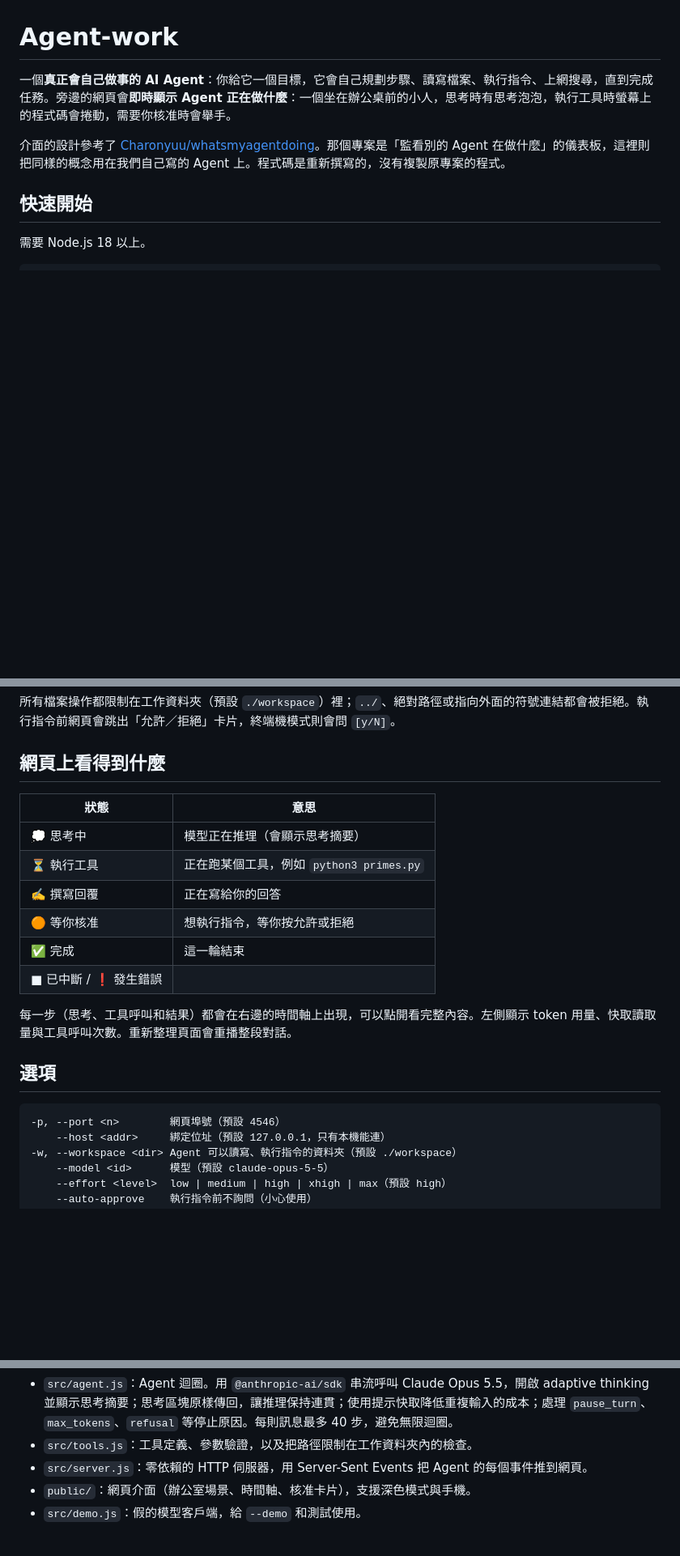
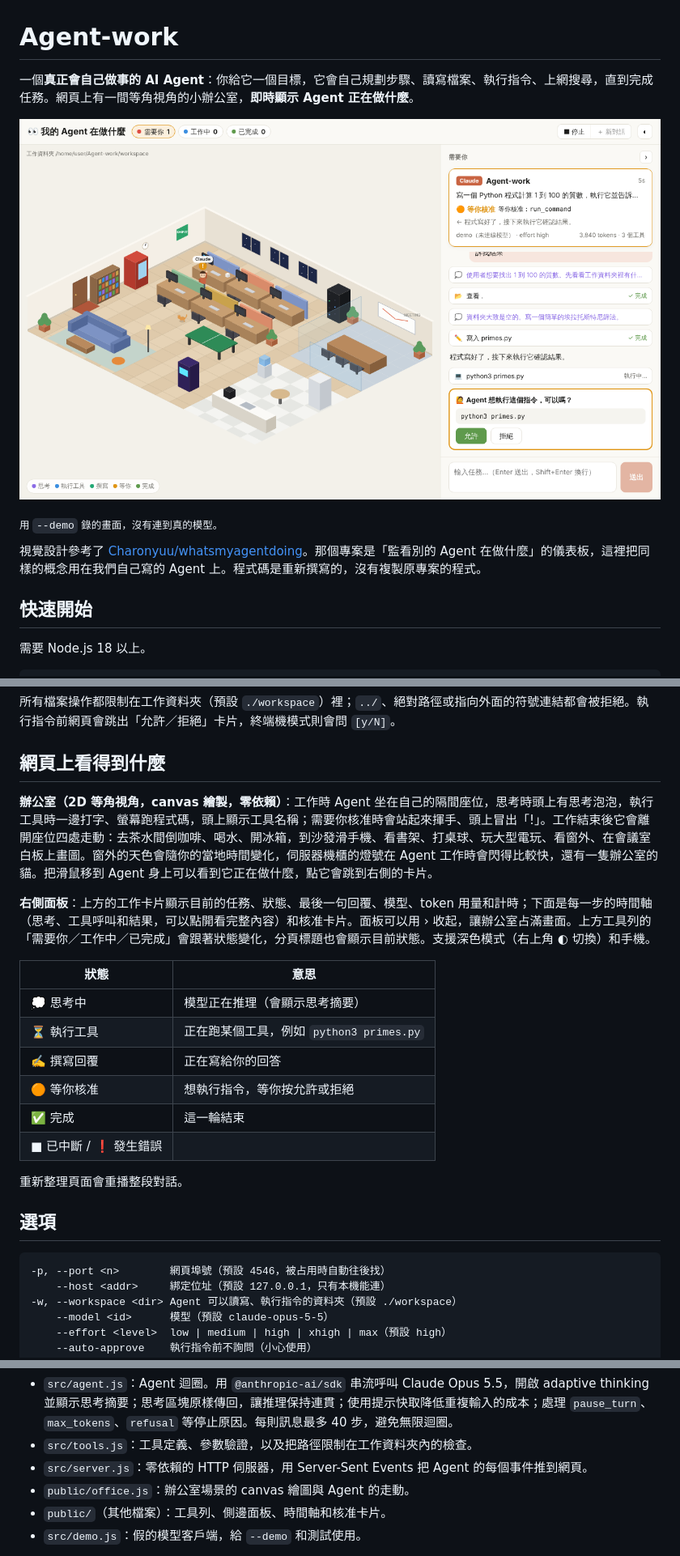
Before and after one commit to Chiunyii/Agent-work, a Markdown page: README.md, 3 parts joined by grey strips. Shown at 81% size. Rendered like a GitHub page; pictures changed too: docs/screenshot.png (added); blank space fills up the shorter version.

````diff
--- a/README.md
+++ b/README.md
@@ -1,8 +1,12 @@
 # Agent-work
 
-一個**真正會自己做事的 AI Agent**：你給它一個目標，它會自己規劃步驟、讀寫檔案、執行指令、上網搜尋，直到完成任務。旁邊的網頁會**即時顯示 Agent 正在做什麼**：一個坐在辦公桌前的小人，思考時有思考泡泡，執行工具時螢幕上的程式碼會捲動，需要你核准時會舉手。
+一個**真正會自己做事的 AI Agent**：你給它一個目標，它會自己規劃步驟、讀寫檔案、執行指令、上網搜尋，直到完成任務。網頁上有一間等角視角的小辦公室，**即時顯示 Agent 正在做什麼**。
 
-介面的設計參考了 [Charonyuu/whatsmyagentdoing](https://github.com/Charonyuu/whatsmyagentdoing)。那個專案是「監看別的 Agent 在做什麼」的儀表板，這裡則把同樣的概念用在我們自己寫的 Agent 上。程式碼是重新撰寫的，沒有複製原專案的程式。
+![辦公室畫面：Agent 站起來舉手，等你核准指令](docs/screenshot.png)
+
+<sub>用 `--demo` 錄的畫面，沒有連到真的模型。</sub>
+
+視覺設計參考了 [Charonyuu/whatsmyagentdoing](https://github.com/Charonyuu/whatsmyagentdoing)。那個專案是「監看別的 Agent 在做什麼」的儀表板，這裡把同樣的概念用在我們自己寫的 Agent 上。程式碼是重新撰寫的，沒有複製原專案的程式。
 
 ## 快速開始
 
@@ -45,6 +49,10 @@ node bin/cli.js -t "建立一個 hello.py 並執行它"
 
 ## 網頁上看得到什麼
 
+**辦公室（2D 等角視角，canvas 繪製，零依賴）**：工作時 Agent 坐在自己的隔間座位，思考時頭上有思考泡泡，執行工具時一邊打字、螢幕跑程式碼，頭上顯示工具名稱；需要你核准時會站起來揮手、頭上冒出「!」。工作結束後它會離開座位四處走動：去茶水間倒咖啡、喝水、開冰箱，到沙發滑手機、看書架、打桌球、玩大型電玩、看窗外、在會議室白板上畫圖。窗外的天色會隨你的當地時間變化，伺服器機櫃的燈號在 Agent 工作時會閃得比較快，還有一隻辦公室的貓。把滑鼠移到 Agent 身上可以看到它正在做什麼，點它會跳到右側的卡片。
+
+**右側面板**：上方的工作卡片顯示目前的任務、狀態、最後一句回覆、模型、token 用量和計時；下面是每一步的時間軸（思考、工具呼叫和結果，可以點開看完整內容）和核准卡片。面板可以用 › 收起，讓辦公室占滿畫面。上方工具列的「需要你／工作中／已完成」會跟著狀態變化，分頁標題也會顯示目前狀態。支援深色模式（右上角 ◐ 切換）和手機。
+
 | 狀態 | 意思 |
 |---|---|
 | 💭 思考中 | 模型正在推理（會顯示思考摘要） |
@@ -54,12 +62,12 @@ node bin/cli.js -t "建立一個 hello.py 並執行它"
 | ✅ 完成 | 這一輪結束 |
 | ■ 已中斷 / ❗ 發生錯誤 | |
 
-每一步（思考、工具呼叫和結果）都會在右邊的時間軸上出現，可以點開看完整內容。左側顯示 token 用量、快取讀取量與工具呼叫次數。重新整理頁面會重播整段對話。
+重新整理頁面會重播整段對話。
 
 ## 選項
 
 ```
--p, --port <n>        網頁埠號（預設 4546）
+-p, --port <n>        網頁埠號（預設 4546，被占用時自動往後找）
     --host <addr>     綁定位址（預設 127.0.0.1，只有本機能連）
 -w, --workspace <dir> Agent 可以讀寫、執行指令的資料夾（預設 ./workspace）
     --model <id>      模型（預設 claude-opus-5-5）
@@ -90,7 +98,8 @@ node bin/cli.js -t "建立一個 hello.py 並執行它"
 - `src/agent.js`：Agent 迴圈。用 `@anthropic-ai/sdk` 串流呼叫 Claude Opus 5.5，開啟 adaptive thinking 並顯示思考摘要；思考區塊原樣傳回，讓推理保持連貫；使用提示快取降低重複輸入的成本；處理 `pause_turn`、`max_tokens`、`refusal` 等停止原因。每則訊息最多 40 步，避免無限迴圈。
 - `src/tools.js`：工具定義、參數驗證，以及把路徑限制在工作資料夾內的檢查。
 - `src/server.js`：零依賴的 HTTP 伺服器，用 Server-Sent Events 把 Agent 的每個事件推到網頁。
-- `public/`：網頁介面（辦公室場景、時間軸、核准卡片），支援深色模式與手機。
+- `public/office.js`：辦公室場景的 canvas 繪圖與 Agent 的走動。
+- `public/`（其他檔案）：工具列、側邊面板、時間軸和核准卡片。
 - `src/demo.js`：假的模型客戶端，給 `--demo` 和測試使用。
 
 另外啟用了 Anthropic 的伺服器端備援（`fallbacks: "default"`）：如果安全分類器拒絕某個請求，API 會自動改用合適的備援模型重試，網頁上會出現一行提示。不需要的話，可以在 `src/agent.js` 的 `callModel()` 裡刪掉 `betas` 和 `fallbacks` 兩行。
````
Also changed, not shown: 7 other files.
